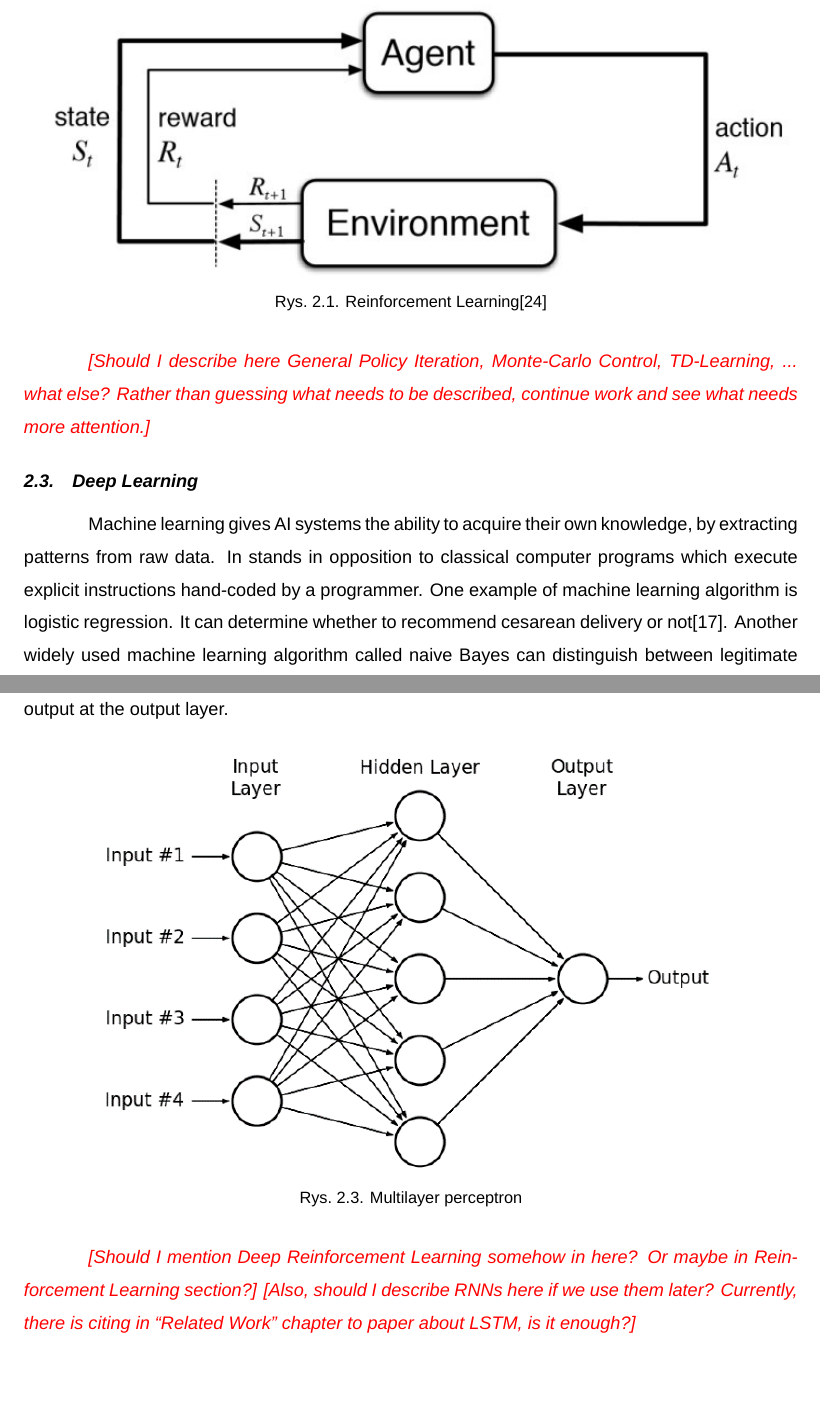
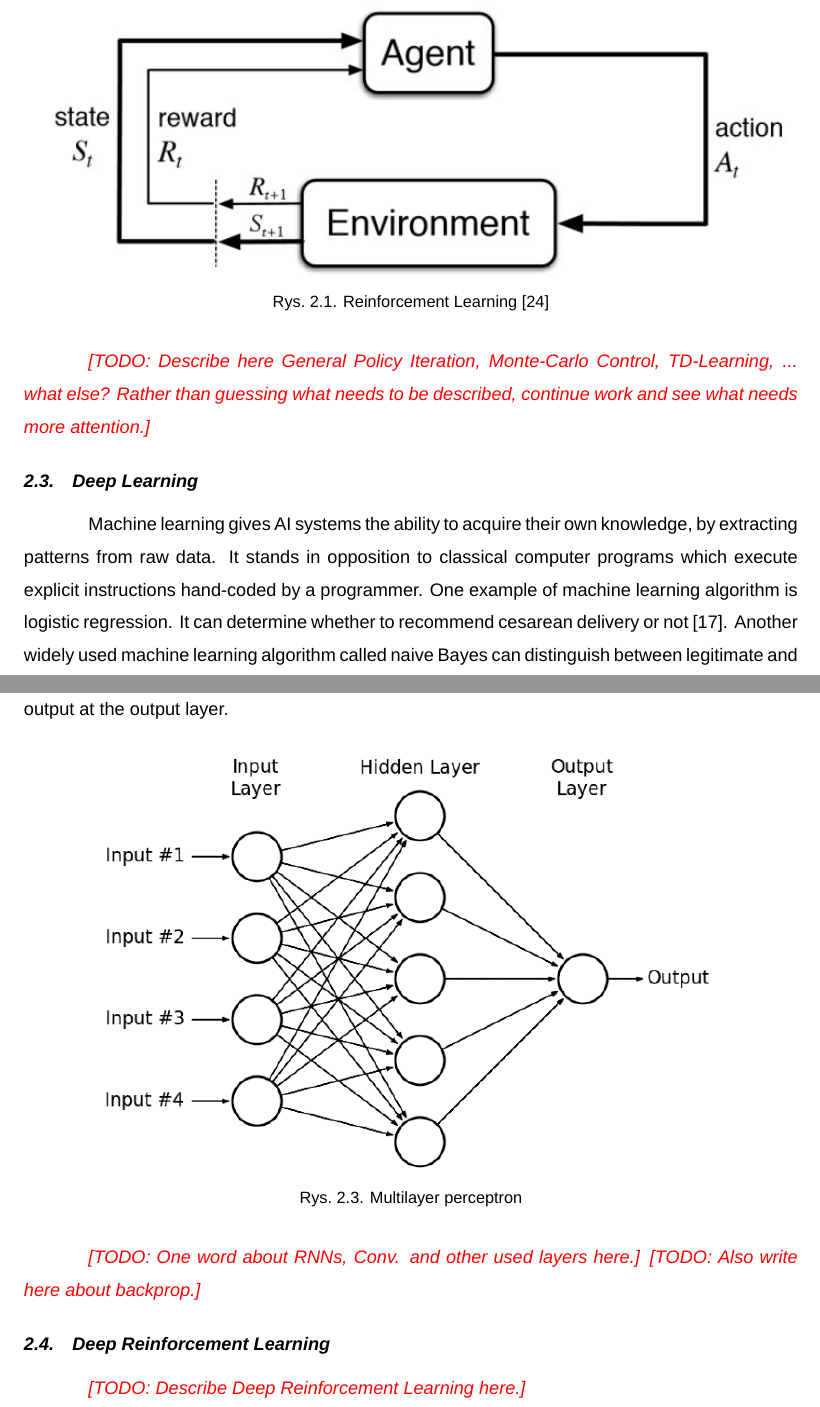
Before and after one commit to piojanu/Planning-in-Imagination, a LaTeX thesis (doc/masters_thesis/master.tex, which reads doc/masters_thesis/chapters/theoretical_background.tex): two parts of pages 8 and 10 of 26, joined at a grey line, cut so that both start at the same text, the shorter picture padded with empty space. Compiled offline with XeLaTeX; a missing font is replaced by an installed copy or a similar font.

Commit message:
Apply KD's comments to theoretical background chapter

```diff
--- a/doc/masters_thesis/chapters/theoretical_background.tex
+++ b/doc/masters_thesis/chapters/theoretical_background.tex
@@ -16,21 +16,21 @@ MDPs are a mathematically idealized form of the reinforcement learning problem f
 
 \subsection{Reinforcement Learning}
 
-Reinforcement learning (RL) is learning what to do, how to map situations to actions, so as to maximize a numerical reward signal.\cite{Book.RLAI} This mapping is called a policy $\pi$. RL consists of an agent that, in order to learn a good policy, acts in an environment. The environment provides a response to each agent's action $a$ that is interpreted and fed back to the agent. Reward $r$ is used as a reinforcing signal and state $s$ is used to condition agent's decisions. Fig.~\ref{Fig.RL} explains it in the diagram.
+Reinforcement learning (RL) is learning what to do, how to map situations to actions, so as to maximize a numerical reward signal. \cite{Book.RLAI} This mapping is called a policy $\pi$. RL consists of an agent that, in order to learn a good policy, acts in an environment. The environment provides a response to each agent's action $a$ that is interpreted and fed back to the agent. Reward $r$ is used as a reinforcing signal and state $s$ is used to condition agent's decisions. Fig.~\ref{Fig.RL} explains it in the diagram.
 Each action-response-interpretation sequence is called a step or a transition. Multiple steps form an episode. The episode finishes in a terminal state $s_T$ and the environment is reset in order to start the next episode from scratch. Very often, RL agents need dozens and dozens of episodes to gather enough experience to learn the (near) optimal policy.
 
 \begin{figure}[H]
 \includegraphics[]{figures/RL.jpg}
-\caption[Reinforcement Learning]{Reinforcement Learning\protect\cite{Book.RLAI}}
+\caption[Reinforcement Learning]{Reinforcement Learning \protect\cite{Book.RLAI}}
 \label{Fig.RL}
 \end{figure}
 
-\editnote{Should I describe here General Policy Iteration, Monte-Carlo Control, TD-Learning, ... what else? Rather than guessing what needs to be described, continue work and see what needs more attention.}
+\editnote{TODO: Describe here General Policy Iteration, Monte-Carlo Control, TD-Learning, ... what else? Rather than guessing what needs to be described, continue work and see what needs more attention.}
 
 \subsection{Deep Learning}
 
-Machine learning gives AI systems the ability to acquire their own knowledge, by extracting patterns from raw data. In stands in opposition to classical computer programs which execute explicit instructions hand-coded by a programmer.
-One example of machine learning algorithm is logistic regression. It can determine whether to recommend cesarean delivery or not\cite{Study.Cesarean}. Another widely used machine learning algorithm called naive Bayes can distinguish between legitimate and spam e-mail.
+Machine learning gives AI systems the ability to acquire their own knowledge, by extracting patterns from raw data. It stands in opposition to classical computer programs which execute explicit instructions hand-coded by a programmer.
+One example of machine learning algorithm is logistic regression. It can determine whether to recommend cesarean delivery or not \cite{Study.Cesarean}. Another widely used machine learning algorithm called naive Bayes can distinguish between legitimate and spam e-mail.
 
 The performance of these machine learning algorithms depends heavily on the representation of the problem they are given. For example, when logistic regression is used to recommend cesarean delivery, the AI system does not examine the patient's MRI scan directly. It would not be able to make useful predictions as individual pixels in an MRI scan have negligible correlation with any complications that might occur during delivery. It, instead, gets several pieces of relevant information, such as the presence or absence of a uterine scar, from the doctor. Each piece of information included in the representation of the data is known as a feature. Logistic regression learns the relation between those features and various outcomes, such as a recommendation of cesarean delivery. The algorithm does not influence the way that the features are defined in any way.
 
@@ -53,5 +53,8 @@ The fundamental example of a deep learning model is a feedforward deep network o
 \label{Fig.MLP}
 \end{figure}
 
-\editnote{Should I mention Deep Reinforcement Learning somehow in here? Or maybe in Reinforcement Learning section?}
-\editnote{Also, should I describe RNNs here if we use them later? Currently, there is citing in ``Related Work'' chapter to paper about LSTM, is it enough?}
+\editnote{TODO: One word about RNNs, Conv. and other used layers here.}
+\editnote{TODO: Also write here about backprop.}
+
+\subsection{Deep Reinforcement Learning}
+\editnote{TODO: Describe Deep Reinforcement Learning here.}
```
Also changed, not shown: doc/masters_thesis/master.pdf, doc/masters_thesis/chapters/theoretical_background.tex (2 more changed lines).
